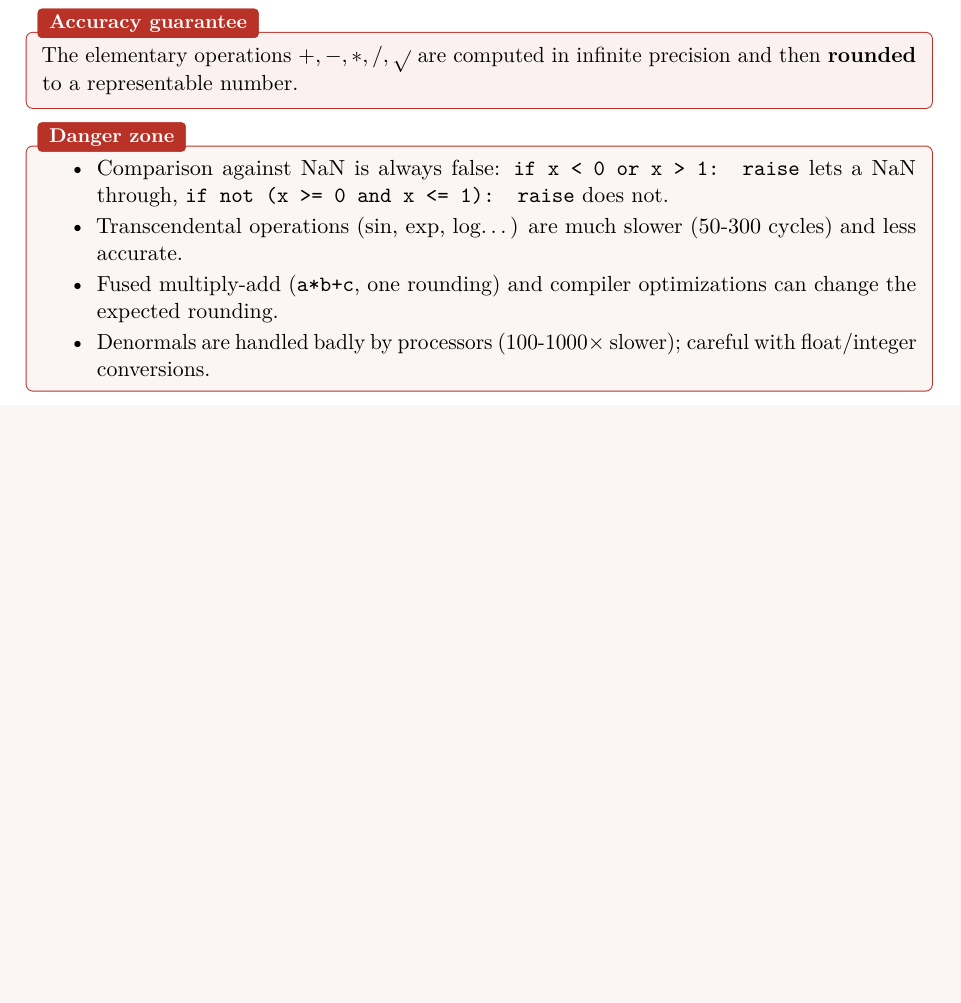
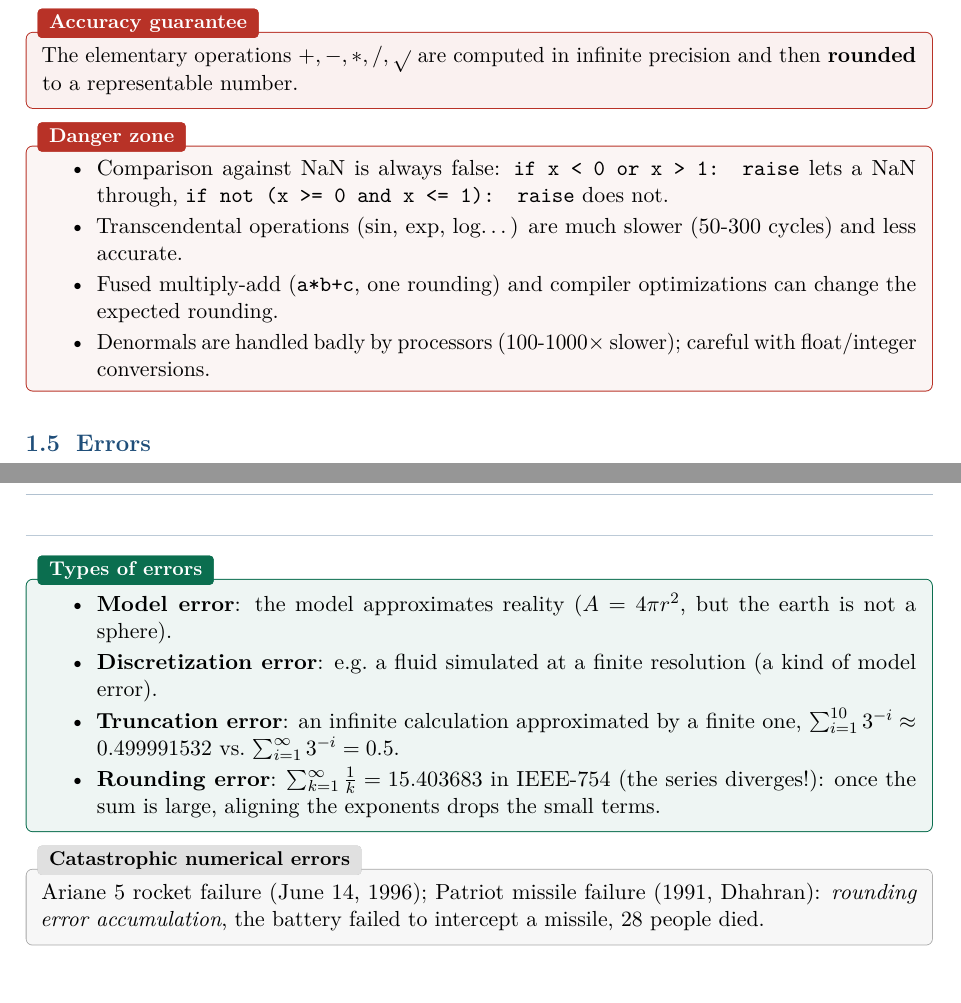
Before and after one commit to AlphaXT38G/notes_ba5, a LaTeX book (nummet/course.tex): part of page 6 of 6 before the commit and two parts of pages 6 and 7 of 7 after it, the two joined at a grey line, cut so that both start at the same text, the shorter picture padded with empty space. Compiled offline with pdfLaTeX.

Commit message:
feat(nummet): add the types of errors
Co-Authored-By: Claude Opus 5.5 <noreply@anthropic.com>

```diff
--- a/nummet/course.tex
+++ b/nummet/course.tex
@@ -166,4 +166,25 @@ The elementary operations $+, -, *, /, \sqrt{}$ are computed in infinite precisi
 \end{itemize}
 \end{warnbox}
 
+
+\section{Errors}
+
+\begin{defnbox}[title=Types of errors]
+\begin{itemize}
+  \item \textbf{Model error}: the model approximates reality ($A = 4\pi r^2$, but the earth is
+        not a sphere).
+  \item \textbf{Discretization error}: e.g.\ a fluid simulated at a finite resolution (a kind of
+        model error).
+  \item \textbf{Truncation error}: an infinite calculation approximated by a finite one,
+        $\sum_{i=1}^{10} 3^{-i} \approx 0.499991532$ vs.\ $\sum_{i=1}^{\infty} 3^{-i} = 0.5$.
+  \item \textbf{Rounding error}: $\sum_{k=1}^{\infty} \frac{1}{k} = 15.403683$ in IEEE-754 (the
+        series diverges!): once the sum is large, aligning the exponents drops the small terms.
+\end{itemize}
+\end{defnbox}
+
+\begin{exbox}[title=Catastrophic numerical errors]
+Ariane 5 rocket failure (June 14, 1996); Patriot missile failure (1991, Dhahran):
+\emph{rounding error accumulation}, the battery failed to intercept a missile, 28 people died.
+\end{exbox}
+
 \end{document}
```
